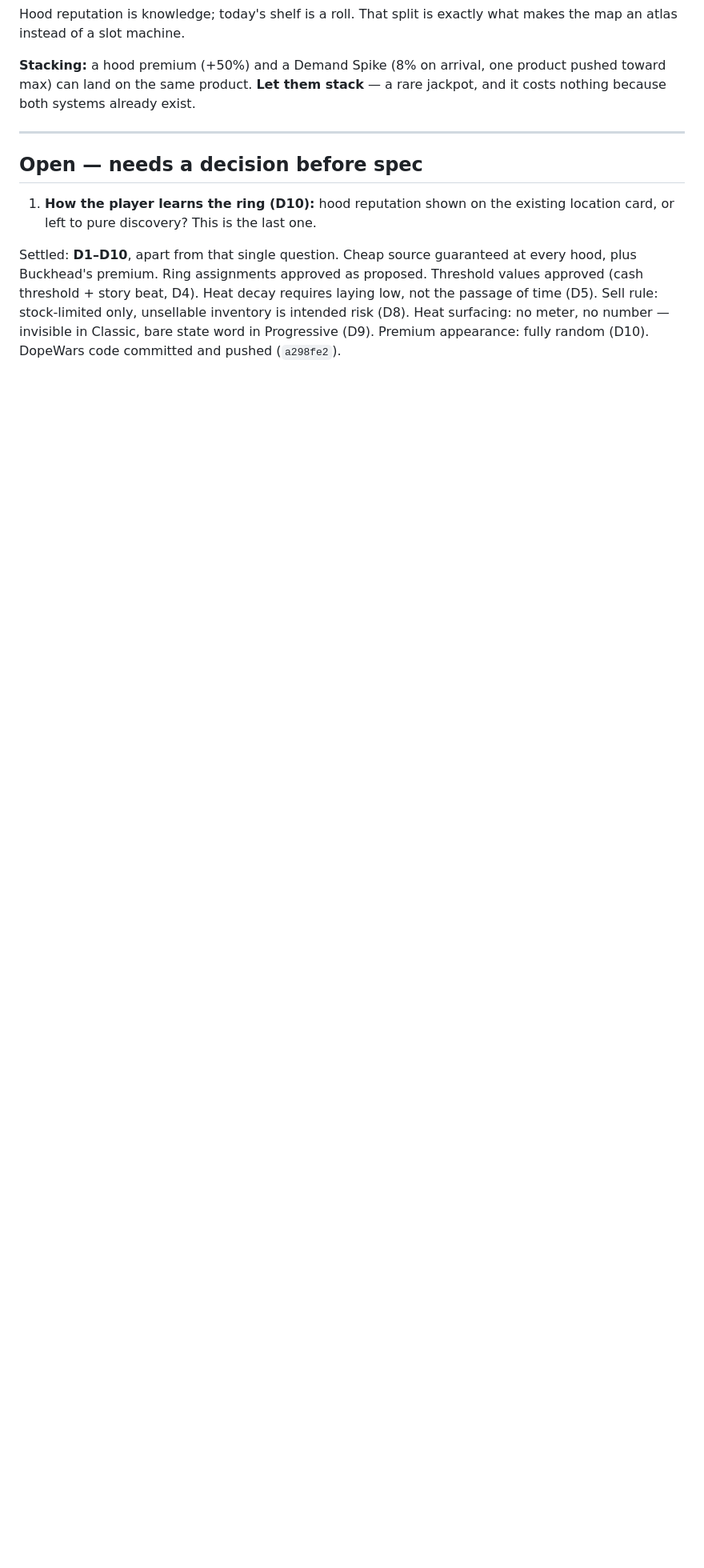
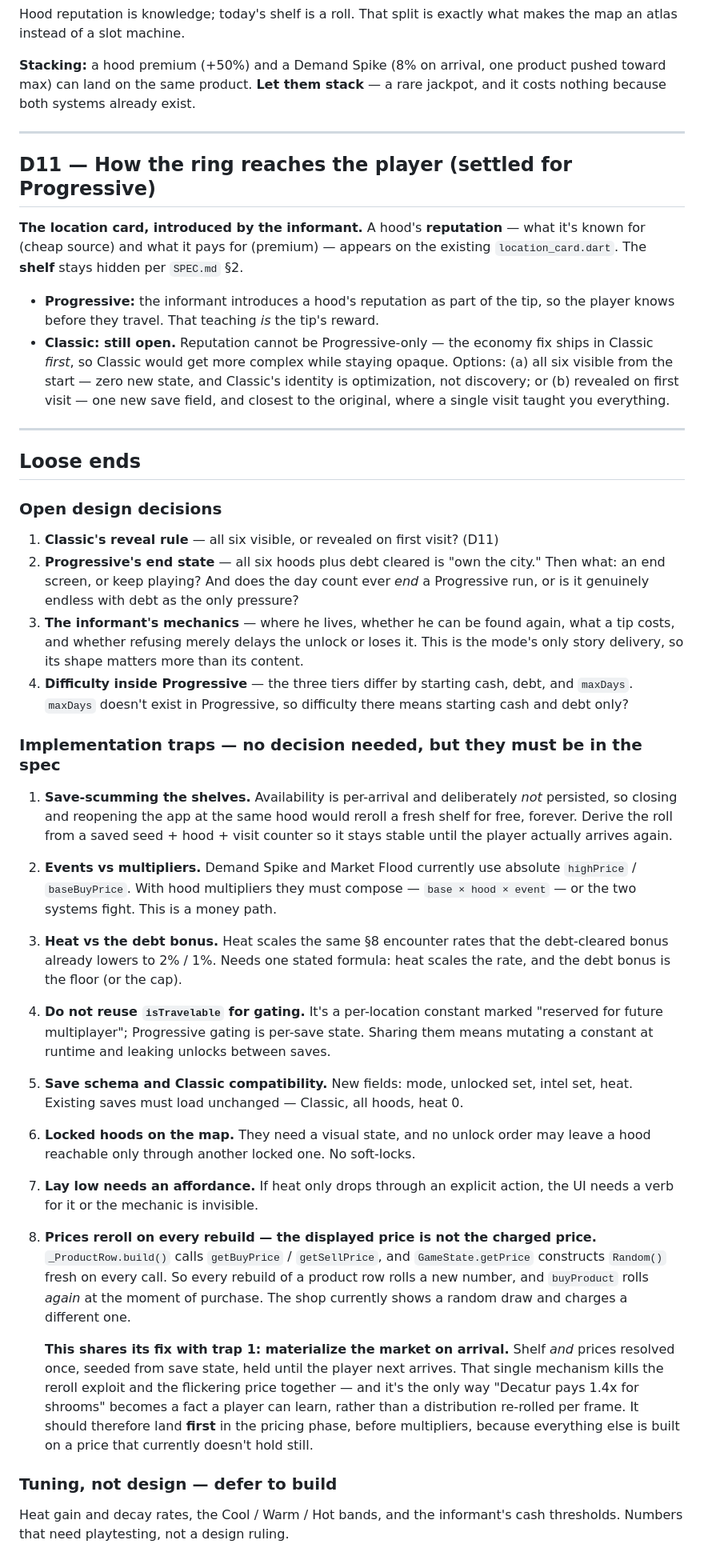
Before and after one commit to AKSystems-mail/dope-wars-atlanta, a Markdown page: docs/DESIGN_DECISIONS.md, the part around the change. Shown at 80% size. GitHub-like rendering; blank space fills up the shorter version.

Commit message:
docs: record how the ring reaches the player, and the loose ends
D11: the ring is surfaced on the existing location card. In Progressive the informant
introduces a hood's reputation as part of the tip, so the player knows before
travelling - that teaching is the tip's actual reward. The shelf stays hidden.
Classic's reveal rule is left open: reputation cannot be Progressive-only, because
the economy fix ships in Classic first and Classic would get more complex while
staying opaque.

Adds a loose-ends section with four open design decisions (Classic's reveal rule,
Progressive's end state, the informant's mechanics, difficulty without maxDays) and
eight implementation traps.

The important one, found while checking the money path: prices reroll on every
rebuild. _ProductRow.build() calls getBuyPrice/getSellPrice and GameState.getPrice
constructs Random() on every call, so each rebuild rolls a new number and buyProduct
rolls again at purchase - the shop shows one draw and charges another. It shares its
fix with the shelf reroll trap: materialize the market on arrival, shelf and prices
resolved once and seeded from save state. That kills both, and it is the only way a
hood's price becomes a fact a player can learn. Do it before multipliers, since
everything else is built on a price that does not currently hold still.

```diff
--- a/docs/DESIGN_DECISIONS.md
+++ b/docs/DESIGN_DECISIONS.md
@@ -259,15 +259,73 @@ and it costs nothing because both systems already exist.
 
 ---
 
-## Open — needs a decision before spec
+## D11 — How the ring reaches the player (settled for Progressive)
 
-1. **How the player learns the ring (D10):** hood reputation shown on the existing
-   location card, or left to pure discovery? This is the last one.
+**The location card, introduced by the informant.** A hood's **reputation** — what it's
+known for (cheap source) and what it pays for (premium) — appears on the existing
+`location_card.dart`. The **shelf** stays hidden per `SPEC.md` §2.
 
-Settled: **D1–D10**, apart from that single question. Cheap source guaranteed at every
-hood, plus Buckhead's premium. Ring assignments approved as proposed. Threshold values
-approved (cash threshold + story beat, D4). Heat decay requires laying low, not the
-passage of time (D5). Sell rule: stock-limited only, unsellable inventory is intended
-risk (D8). Heat surfacing: no meter, no number — invisible in Classic, bare state word
-in Progressive (D9). Premium appearance: fully random (D10). DopeWars code committed
-and pushed (`a298fe2`).
+- **Progressive:** the informant introduces a hood's reputation as part of the tip, so
+  the player knows before they travel. That teaching *is* the tip's reward.
+- **Classic: still open.** Reputation cannot be Progressive-only — the economy fix
+  ships in Classic *first*, so Classic would get more complex while staying opaque.
+  Options: (a) all six visible from the start — zero new state, and Classic's identity
+  is optimization, not discovery; or (b) revealed on first visit — one new save field,
+  and closest to the original, where a single visit taught you everything.
+
+---
+
+## Loose ends
+
+### Open design decisions
+
+1. **Classic's reveal rule** — all six visible, or revealed on first visit? (D11)
+2. **Progressive's end state** — all six hoods plus debt cleared is "own the city."
+   Then what: an end screen, or keep playing? And does the day count ever *end* a
+   Progressive run, or is it genuinely endless with debt as the only pressure?
+3. **The informant's mechanics** — where he lives, whether he can be found again, what
+   a tip costs, and whether refusing merely delays the unlock or loses it. This is the
+   mode's only story delivery, so its shape matters more than its content.
+4. **Difficulty inside Progressive** — the three tiers differ by starting cash, debt,
+   and `maxDays`. `maxDays` doesn't exist in Progressive, so difficulty there means
+   starting cash and debt only?
+
+### Implementation traps — no decision needed, but they must be in the spec
+
+1. **Save-scumming the shelves.** Availability is per-arrival and deliberately *not*
+   persisted, so closing and reopening the app at the same hood would reroll a fresh
+   shelf for free, forever. Derive the roll from a saved seed + hood + visit counter so
+   it stays stable until the player actually arrives again.
+2. **Events vs multipliers.** Demand Spike and Market Flood currently use absolute
+   `highPrice` / `baseBuyPrice`. With hood multipliers they must compose —
+   `base × hood × event` — or the two systems fight. This is a money path.
+3. **Heat vs the debt bonus.** Heat scales the same §8 encounter rates that the
+   debt-cleared bonus already lowers to 2% / 1%. Needs one stated formula: heat scales
+   the rate, and the debt bonus is the floor (or the cap).
+4. **Do not reuse `isTravelable` for gating.** It's a per-location constant marked
+   "reserved for future multiplayer"; Progressive gating is per-save state. Sharing them
+   means mutating a constant at runtime and leaking unlocks between saves.
+5. **Save schema and Classic compatibility.** New fields: mode, unlocked set, intel set,
+   heat. Existing saves must load unchanged — Classic, all hoods, heat 0.
+6. **Locked hoods on the map.** They need a visual state, and no unlock order may leave
+   a hood reachable only through another locked one. No soft-locks.
+7. **Lay low needs an affordance.** If heat only drops through an explicit action, the
+   UI needs a verb for it or the mechanic is invisible.
+8. **Prices reroll on every rebuild — the displayed price is not the charged price.**
+   `_ProductRow.build()` calls `getBuyPrice` / `getSellPrice`, and `GameState.getPrice`
+   constructs `Random()` fresh on every call. So every rebuild of a product row rolls a
+   new number, and `buyProduct` rolls *again* at the moment of purchase. The shop
+   currently shows a random draw and charges a different one.
+
+   **This shares its fix with trap 1: materialize the market on arrival.** Shelf *and*
+   prices resolved once, seeded from save state, held until the player next arrives.
+   That single mechanism kills the reroll exploit and the flickering price together —
+   and it's the only way "Decatur pays 1.4x for shrooms" becomes a fact a player can
+   learn, rather than a distribution re-rolled per frame. It should therefore land
+   **first** in the pricing phase, before multipliers, because everything else is built
+   on a price that currently doesn't hold still.
+
+### Tuning, not design — defer to build
+
+Heat gain and decay rates, the Cool / Warm / Hot bands, and the informant's cash
+thresholds. Numbers that need playtesting, not a design ruling.
```
